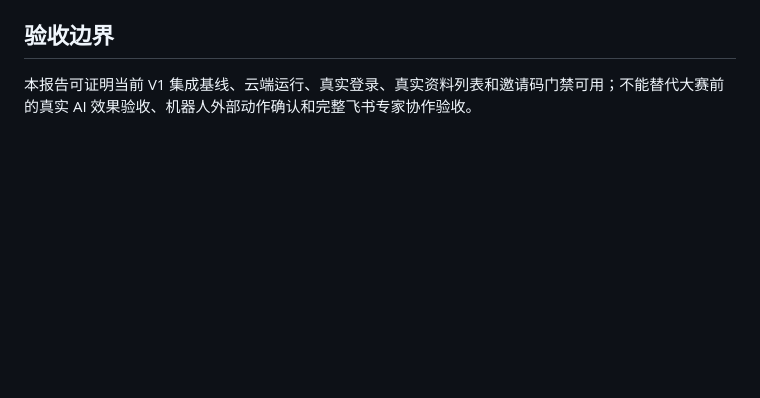
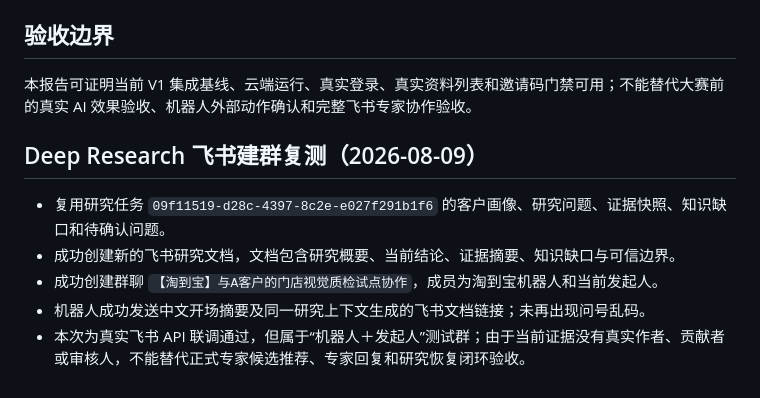
Before and after one commit to TTJTR/taodaobao-engine, a Markdown page: evals/V1云端集成验收报告_20260809.md, the part around the change. GitHub-like rendering; blank space fills up the shorter version.

Commit message:
docs(v1): record Deep Research Feishu group retest

```diff
--- a/evals/V1云端集成验收报告_20260809.md
+++ b/evals/V1云端集成验收报告_20260809.md
@@ -85,3 +85,11 @@ Windows 运行 pytest 时 asyncpg 在部分线程退出阶段打印 `access viol
 ## 验收边界
 
 本报告可证明当前 V1 集成基线、云端运行、真实登录、真实资料列表和邀请码门禁可用；不能替代大赛前的真实 AI 效果验收、机器人外部动作确认和完整飞书专家协作验收。
+
+## Deep Research 飞书建群复测（2026-08-09）
+
+- 复用研究任务 `09f11519-d28c-4397-8c2e-e027f291b1f6` 的客户画像、研究问题、证据快照、知识缺口和待确认问题。
+- 成功创建新的飞书研究文档，文档包含研究概要、当前结论、证据摘要、知识缺口与可信边界。
+- 成功创建群聊 `【淘到宝】与A客户的门店视觉质检试点协作`，成员为淘到宝机器人和当前发起人。
+- 机器人成功发送中文开场摘要及同一研究上下文生成的飞书文档链接；未再出现问号乱码。
+- 本次为真实飞书 API 联调通过，但属于“机器人＋发起人”测试群；由于当前证据没有真实作者、贡献者或审核人，不能替代正式专家候选推荐、专家回复和研究恢复闭环验收。
```
Also changed, not shown: docs/V1_BUG_LIST.md (+1 -0 lines).
